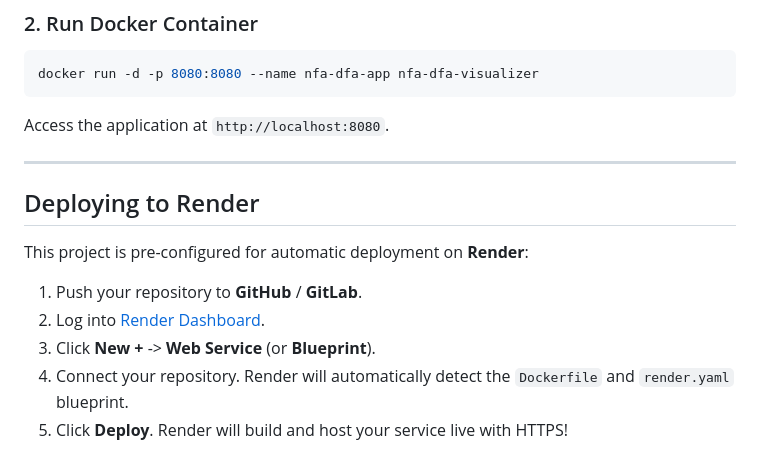
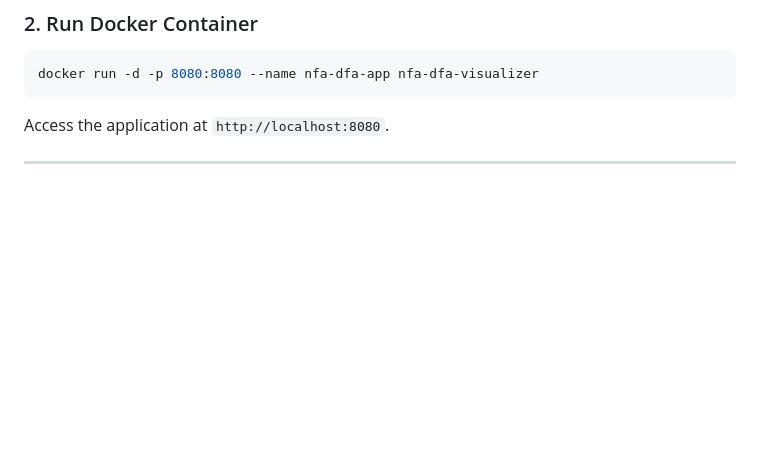
Before and after one commit to ISHANSBhat/automata-, a Markdown page: README.md, the part around the change. Drawn GitHub-style; blank space fills up the shorter version.

Commit message:
Remove Render deployment instructions from README
Removed the deployment instructions for Render from the README.

```diff
--- a/README.md
+++ b/README.md
@@ -114,13 +114,3 @@ docker run -d -p 8080:8080 --name nfa-dfa-app nfa-dfa-visualizer
 Access the application at `http://localhost:8080`.
 
 ---
-
-## Deploying to Render
-
-This project is pre-configured for automatic deployment on **Render**:
-
-1. Push your repository to **GitHub** / **GitLab**.
-2. Log into [Render Dashboard](https://dashboard.render.com/).
-3. Click **New +** -> **Web Service** (or **Blueprint**).
-4. Connect your repository. Render will automatically detect the `Dockerfile` and `render.yaml` blueprint.
-5. Click **Deploy**. Render will build and host your service live with HTTPS!
```
